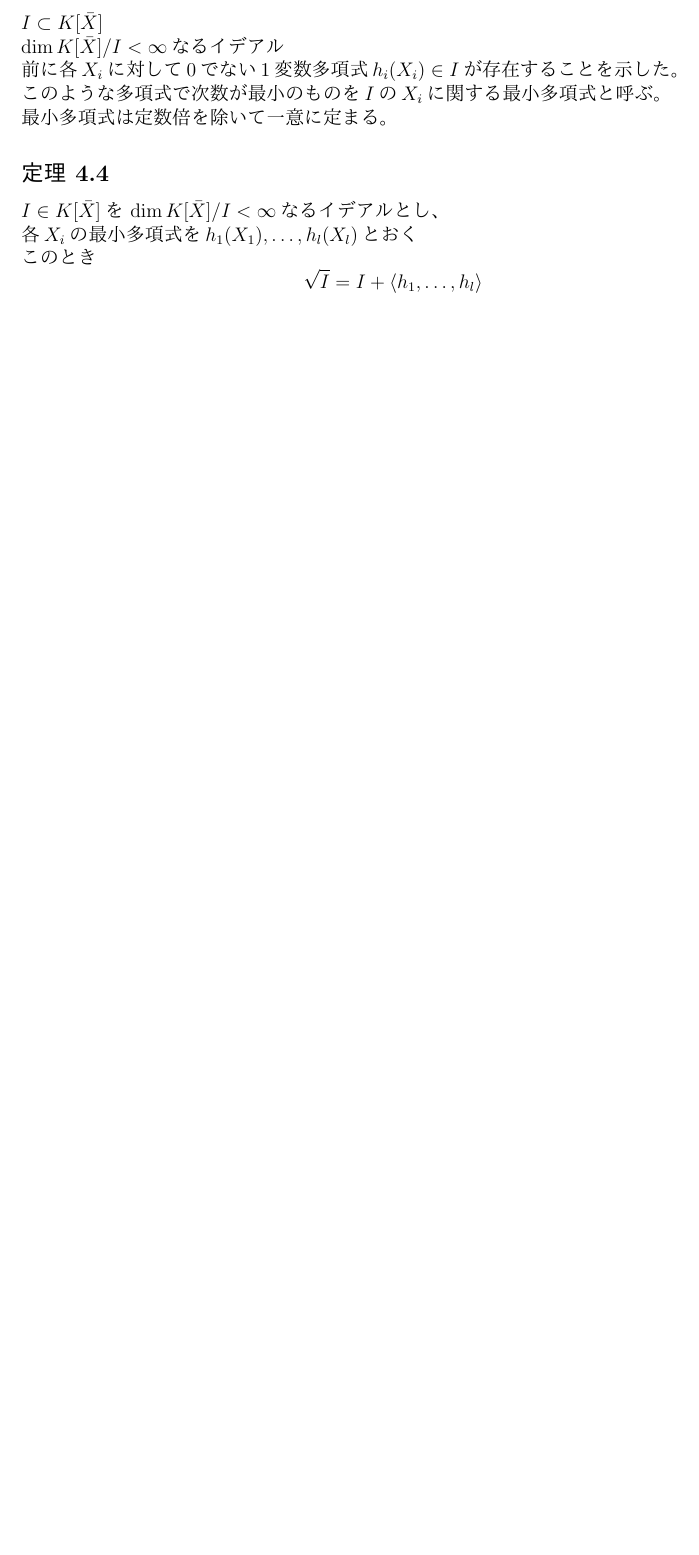
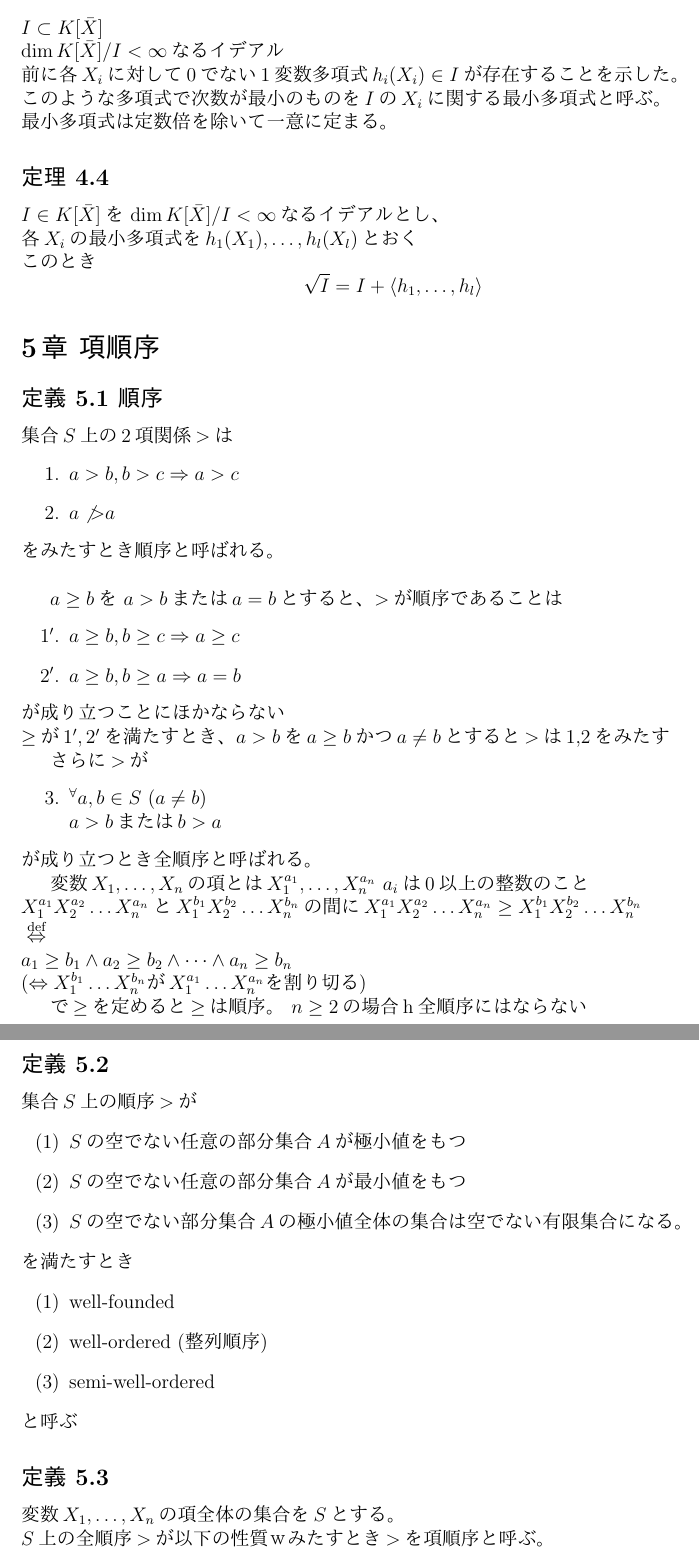
Before and after one commit to MysticDoll/school2017late, a LaTeX document (Algebra/1.tex): part of page 6 of 6 before the commit and two parts of pages 6 and 7 of 7 after it, the two joined at a grey line, cut so that both start at the same text, the shorter picture padded with empty space. The pictures show the PDF file Algebra/1.pdf that the author committed with the source.

Commit message:
2017-11-27

```diff
--- a/Algebra/1.tex
+++ b/Algebra/1.tex
@@ -238,4 +238,64 @@
   各$X_i$の最小多項式を$h_1(X_1), \ldots , h_l (X_l)$とおく \\
   このとき
   \[ \sqrt{I} = I + \langle h_1, \ldots, h_l \rangle \]
+\section*{5章 項順序}
+\subsection*{定義 5.1 順序}
+  集合$S$上の2項関係$>$は
+  \begin{itemize}
+    \item[1.] $a > b, b > c \Rightarrow a > c$
+    \item[2.] $a \not{>} a$
+  \end{itemize}
+  をみたすとき順序と呼ばれる。 \\
+
+  $a \geq b $を $a > b$または$a = b$とすると、$>$が順序であることは
+  \begin{itemize}
+    \item[$1^\prime$.] $a \geq b, b \geq c \Rightarrow a \geq c$
+    \item[$2^\prime$.] $a \geq b , b \geq a \Rightarrow a = b$
+  \end{itemize}
+  が成り立つことにほかならない \\
+  $\geq$が$1^\prime, 2^\prime$を満たすとき、$a > b$を$a \geq b $かつ$a \neq b$とすると$>$は1,2をみたす
+
+  さらに$>$が
+  \begin{itemize}
+    \item[3.] ${}^\forall a,b \in S \ (a \neq b) \\ a > b \text{または} b > a$
+  \end{itemize}
+  が成り立つとき全順序と呼ばれる。
+
+  変数$X_1, \ldots, X_n$の項とは$X_1^{a_1} , \ldots , X_n^{a_n}$ $a_i$は$0$以上の整数のこと \\
+  $X_1^{a_1} X_2^{a_2} \ldots X_n^{a_n}$と$X_1^{b_1} X_2^{b_2} \ldots X_n^{b_n}$の間に
+  $ X_1^{a_1} X_2^{a_2} \ldots X_n^{a_n} \geq X_1^{b_1} X_2^{b_2} \ldots X_n^{b_n} \\
+    \overset{\text{def}}{\Leftrightarrow} \\
+    a_1 \geq b_1 \wedge a_2 \geq b_2 \wedge \cdots \wedge a_n \geq b_n \\
+  (\Leftrightarrow X_1^{b_1} \ldots X_n^{b_n} \text{が} X_1^{a_1} \ldots X_n^{a_n} \text{を割り切る}) $
+
+  で$\geq$を定めると$\geq$は順序。 $n \geq 2$の場合h全順序にはならない
+
+\subsection*{定義 5.2}
+  集合$S$上の順序$>$が
+  \begin{itemize}
+    \item[(1)] $S$の空でない任意の部分集合$A$が極小値をもつ
+    \item[(2)] $S$の空でない任意の部分集合$A$が最小値をもつ
+    \item[(3)] $S$の空でない部分集合$A$の極小値全体の集合は空でない有限集合になる。
+  \end{itemize}
+  を満たすとき
+  \begin{itemize}
+    \item[(1)] well-founded
+    \item[(2)] well-ordered (整列順序)
+    \item[(3)] semi-well-ordered
+  \end{itemize}
+  と呼ぶ
+\subsection*{定義 5.3}
+  変数$X_1, \ldots ,X_n$の項全体の集合を$S$とする。 \\
+  $S$上の全順序$>$が以下の性質ｗみたすとき$>$を項順序と呼ぶ。
+
+  \begin{itemize}
+    \item[1.] $X_1^{a_1} \ldots X_n^{a_n} > X_1^{b_1} \ldots X_n^{b_n} \Rightarrow X_1^{a_1 + c_1} \ldots X_n^{a_n + c_n} > X_1^{b_1 + c_1} \ldots X_n^{b_n + c_n} \\
+      {}^\forall a_1,\ldots,a_n,b_1,\ldots,b_n,c_1,\ldots,c_n \in \mathbf{N} \cup \lbrace 0 \rbrace$
+    \item[2.] $X_1^{a_1} \ldots X_n^{a_n} \geq 1$
+  \end{itemize}
+
+\subsection*{補題 5.1}
+  $>$を無限集合$S$上のsemi-well-orderとするとき \\
+  $S$の任意の無限部分集合$A$に対し \\
+  $A$の要素からなる単調増加列 $ \alpha_1 < \alpha_2 < \cdots$が存在する
 \end{document}
```
Also changed, not shown: Algebra/1.pdf.
